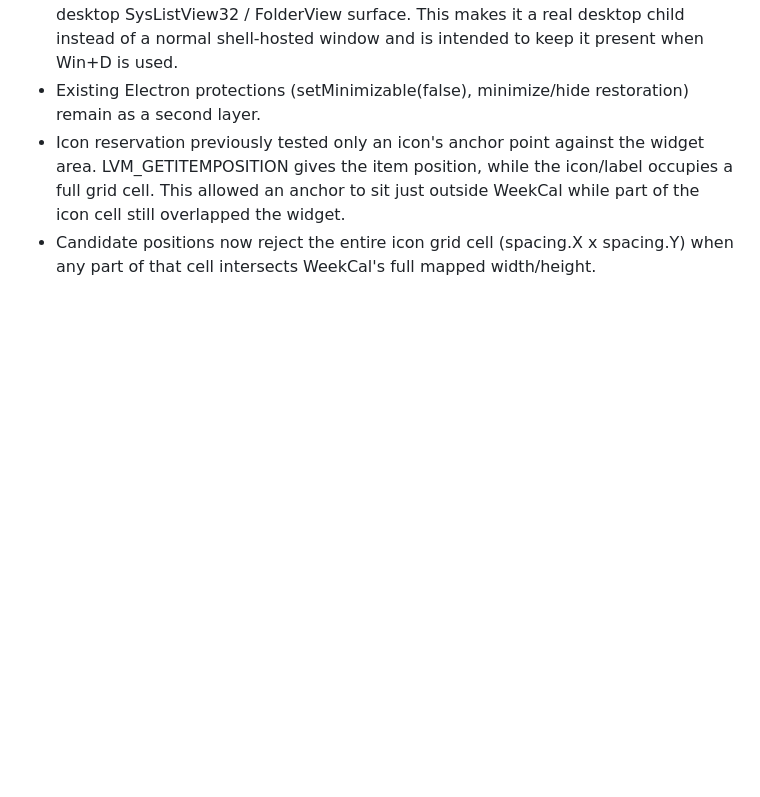
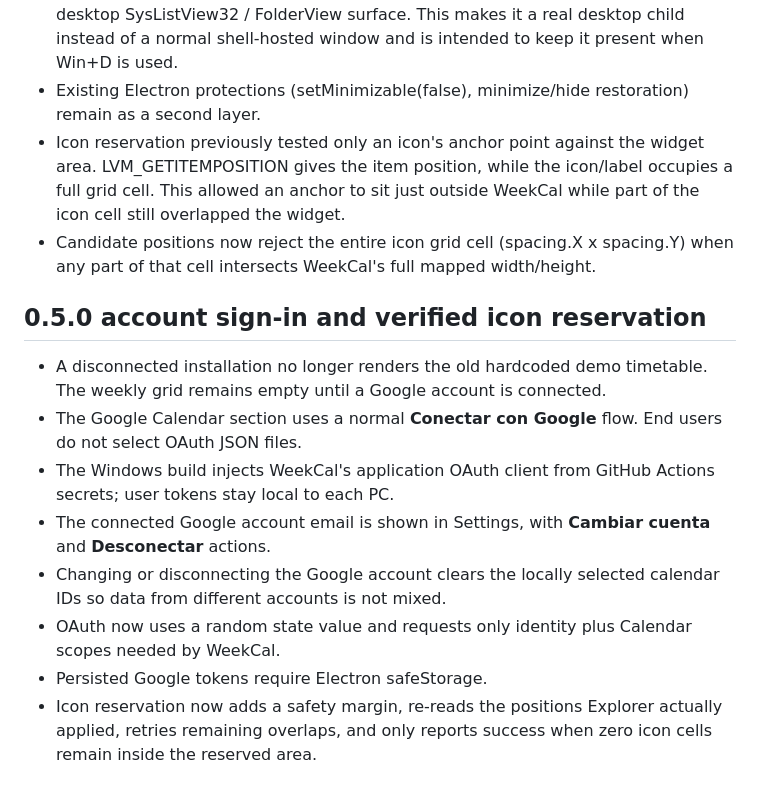
Before and after one commit to youteachtk/WeekCalendarWidget, a Markdown page: docs/PROJECT.md, the part around the change. Drawn GitHub-style; blank space fills up the shorter version.

Commit message:
Document WeekCal 0.5.0 behavior

```diff
--- a/docs/PROJECT.md
+++ b/docs/PROJECT.md
@@ -91,3 +91,14 @@ En la conexión de Google Calendar disponible durante el desarrollo se detectaro
 - Existing Electron protections (setMinimizable(false), minimize/hide restoration) remain as a second layer.
 - Icon reservation previously tested only an icon's anchor point against the widget area. LVM_GETITEMPOSITION gives the item position, while the icon/label occupies a full grid cell. This allowed an anchor to sit just outside WeekCal while part of the icon cell still overlapped the widget.
 - Candidate positions now reject the entire icon grid cell (spacing.X x spacing.Y) when any part of that cell intersects WeekCal's full mapped width/height.
+
+
+## 0.5.0 account sign-in and verified icon reservation
+- A disconnected installation no longer renders the old hardcoded demo timetable. The weekly grid remains empty until a Google account is connected.
+- The Google Calendar section uses a normal **Conectar con Google** flow. End users do not select OAuth JSON files.
+- The Windows build injects WeekCal's application OAuth client from GitHub Actions secrets; user tokens stay local to each PC.
+- The connected Google account email is shown in Settings, with **Cambiar cuenta** and **Desconectar** actions.
+- Changing or disconnecting the Google account clears the locally selected calendar IDs so data from different accounts is not mixed.
+- OAuth now uses a random state value and requests only identity plus Calendar scopes needed by WeekCal.
+- Persisted Google tokens require Electron safeStorage.
+- Icon reservation now adds a safety margin, re-reads the positions Explorer actually applied, retries remaining overlaps, and only reports success when zero icon cells remain inside the reserved area.
```
